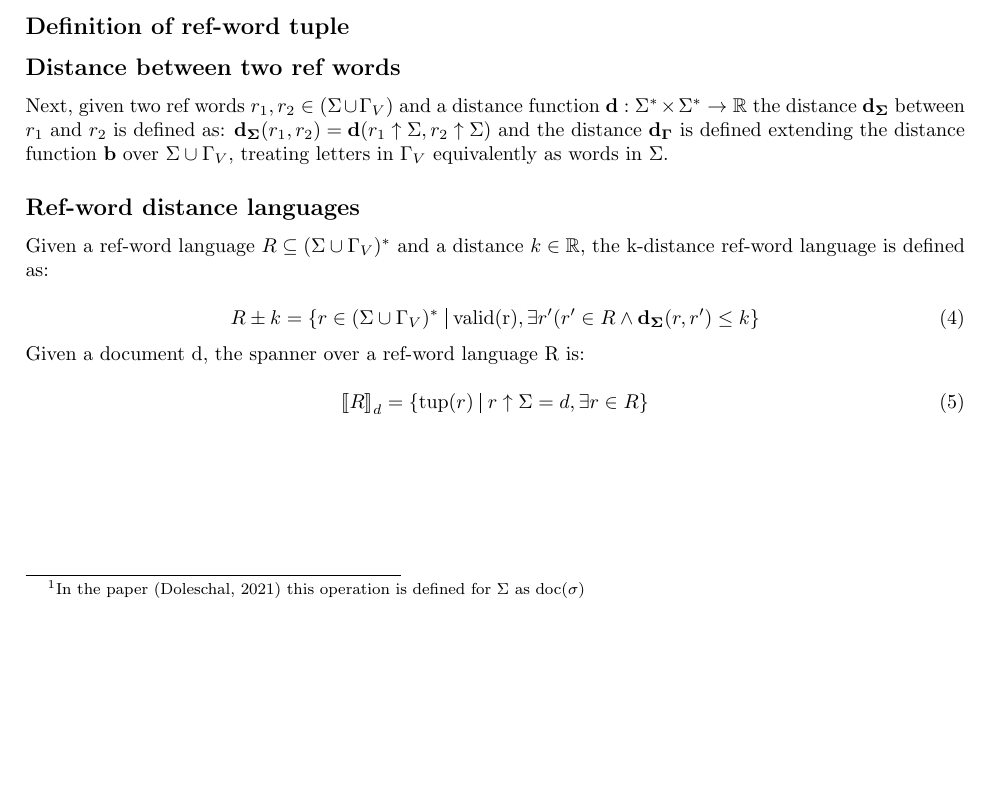
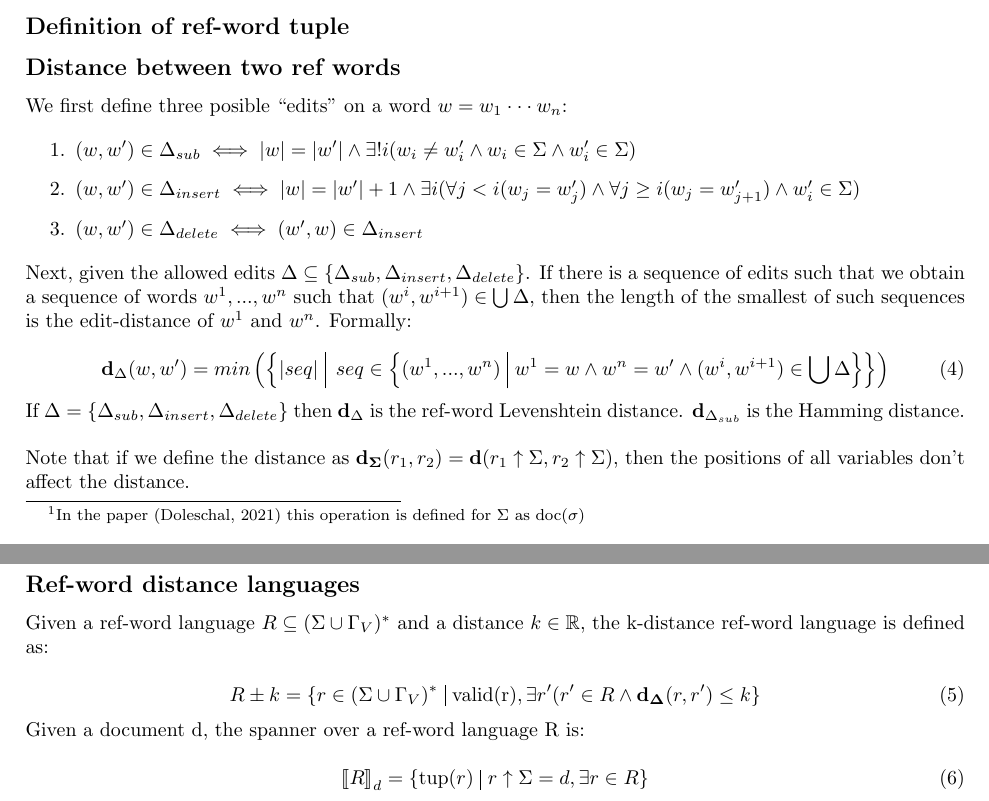
Before and after one commit to kylevon/EditDistance, a LaTeX document (latex/main.tex): part of page 1 of 5 before the commit and two parts of pages 1 and 2 of 6 after it, the two joined at a grey line, cut so that both start at the same text, the shorter picture padded with empty space. Compiled offline with pdfLaTeX.

Commit message:
Updated latex with the new definition

```diff
--- a/latex/main.tex
+++ b/latex/main.tex
@@ -99,13 +99,30 @@ and is defined as:
 
 \subsection*{Distance between two ref words}
 
+We first define three posible ``edits'' on a word $w = w_1 \cdot\cdot\cdot w_n$:
 
-Next, given two ref words $r_1, r_2 \in (\Sigma \cup \Gamma_V)$ and
-a distance function
-$\mathbf{d} : \Sigma^* \times \Sigma^* \rightarrow \mathbb{R}$
-the distance $\mathbf{d_\Sigma}$ between $r_1$ and $r_2$
-is defined as: $\mathbf{d_\Sigma}(r_1, r_2) = \mathbf{d}(r_1 \uparrow
-\Sigma, r_2 \uparrow \Sigma)$ and the distance $\mathbf{d_{\Gamma}}$ is defined extending the distance function $\mathbf{b}$ over $\Sigma\cup \Gamma_V$, treating letters in $\Gamma_V$ equivalently as words in $\Sigma$.
+\begin{enumerate}
+    \item $(w, w') \in \Delta_{sub} \iff |w| = |w'| \land \exists! i (w_i \not= w'_i \land w_i \in \Sigma \land w'_i \in \Sigma)$
+    \item $(w, w') \in \Delta_{insert} \iff |w| = |w'| + 1 \land \exists i (\forall j < i(w_j = w'_j) \land \forall j \geq i (w_j = w'_{j+1}) \land w'_i \in \Sigma)$
+    \item $(w, w') \in \Delta_{delete} \iff (w', w) \in \Delta_{insert}$
+\end{enumerate}
+
+Next, given the allowed edits $\Delta \subseteq \set{\Delta_{sub}, \Delta_{insert}, \Delta_{delete}}$. If there is a sequence of edits such that we obtain a sequence of words $w^1 , ..., w^n$ such that $(w^i, w^{i+1}) \in \bigcup \Delta$, then the length of the smallest of such sequences is the edit-distance of $w^1$ and $w^n$. Formally:
+
+\begin{equation}
+    \mathbf{d}_\Delta(w, w') = min\paren{\set{
+        \abs{seq} \st seq \in \set{
+            (w^1,...,w^n) \st w^1 = w \land w^n = w' \land (w^i, w^{i+1}) \in \bigcup \Delta
+        }
+    }}
+\end{equation}
+
+If $\Delta = \set{\Delta_{sub}, \Delta_{insert}, \Delta_{delete}}$ then $\mathbf{d}_{\Delta}$ is the ref-word Levenshtein distance. $\mathbf{d}_{\Delta_{sub}}$ is the Hamming distance.
+\\
+
+
+Note that if we define the distance as $\mathbf{d_\Sigma}(r_1, r_2) = \mathbf{d}(r_1 \uparrow
+\Sigma, r_2 \uparrow \Sigma)$, then the positions of all variables don't affect the distance.
 
 \subsection*{Ref-word distance languages}
 
```
Also changed, not shown: latex/main.tex (17 more changed lines).
